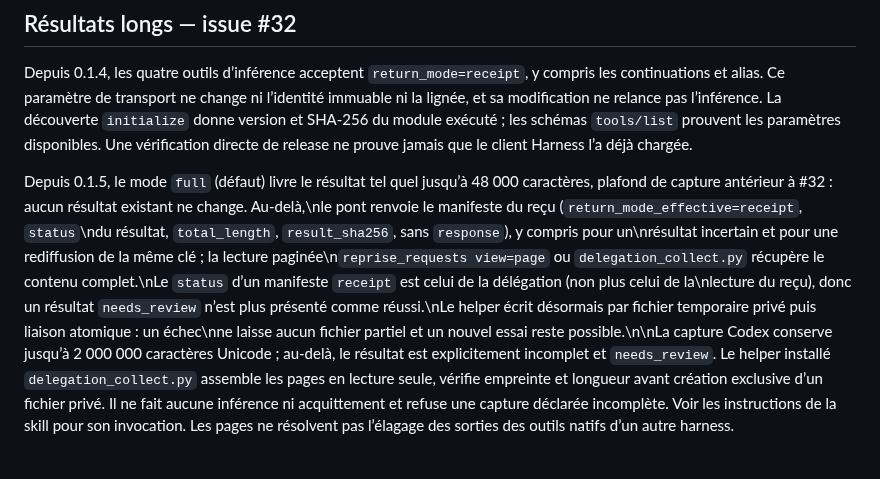
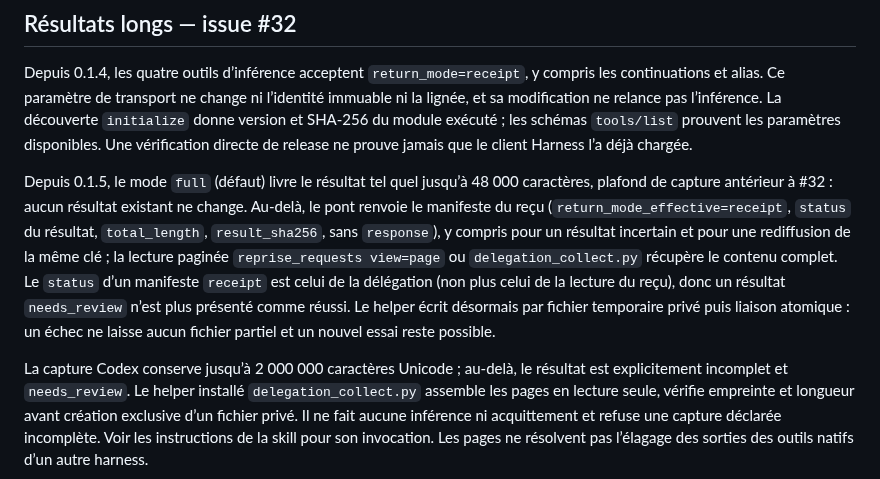
Before and after one commit to heraisys-sas/reprise-harness, a Markdown page: agent-resume/DELEGATION-PERSISTENCE.md, the part around the change. Rendered like a GitHub page.

Commit message:
docs: fix paragraph formatting for 0.1.5 long-result delivery (#32)

```diff
--- a/agent-resume/DELEGATION-PERSISTENCE.md
+++ b/agent-resume/DELEGATION-PERSISTENCE.md
@@ -54,7 +54,17 @@ La découverte `initialize` donne version et SHA-256 du module exécuté ; les
 schémas `tools/list` prouvent les paramètres disponibles. Une vérification directe
 de release ne prouve jamais que le client Harness l’a déjà chargée.
 
-Depuis 0.1.5, le mode `full` (défaut) livre le résultat tel quel jusqu’à 48 000 caractères, plafond de capture antérieur à #32 : aucun résultat existant ne change. Au-delà,\nle pont renvoie le manifeste du reçu (`return_mode_effective=receipt`, `status`\ndu résultat, `total_length`, `result_sha256`, sans `response`), y compris pour un\nrésultat incertain et pour une rediffusion de la même clé ; la lecture paginée\n`reprise_requests view=page` ou `delegation_collect.py` récupère le contenu complet.\nLe `status` d’un manifeste `receipt` est celui de la délégation (non plus celui de la\nlecture du reçu), donc un résultat `needs_review` n’est plus présenté comme réussi.\nLe helper écrit désormais par fichier temporaire privé puis liaison atomique : un échec\nne laisse aucun fichier partiel et un nouvel essai reste possible.\n\nLa capture Codex conserve jusqu’à 2 000 000 caractères Unicode ; au-delà,
+Depuis 0.1.5, le mode `full` (défaut) livre le résultat tel quel jusqu’à 48 000 caractères, plafond de capture antérieur à #32 : aucun résultat existant ne change. Au-delà,
+le pont renvoie le manifeste du reçu (`return_mode_effective=receipt`, `status`
+du résultat, `total_length`, `result_sha256`, sans `response`), y compris pour un
+résultat incertain et pour une rediffusion de la même clé ; la lecture paginée
+`reprise_requests view=page` ou `delegation_collect.py` récupère le contenu complet.
+Le `status` d’un manifeste `receipt` est celui de la délégation (non plus celui de la
+lecture du reçu), donc un résultat `needs_review` n’est plus présenté comme réussi.
+Le helper écrit désormais par fichier temporaire privé puis liaison atomique : un échec
+ne laisse aucun fichier partiel et un nouvel essai reste possible.
+
+La capture Codex conserve jusqu’à 2 000 000 caractères Unicode ; au-delà,
 le résultat est explicitement incomplet et `needs_review`. Le helper installé
 `delegation_collect.py` assemble les pages en lecture seule, vérifie empreinte et
 longueur avant création exclusive d’un fichier privé. Il ne fait aucune inférence
```
